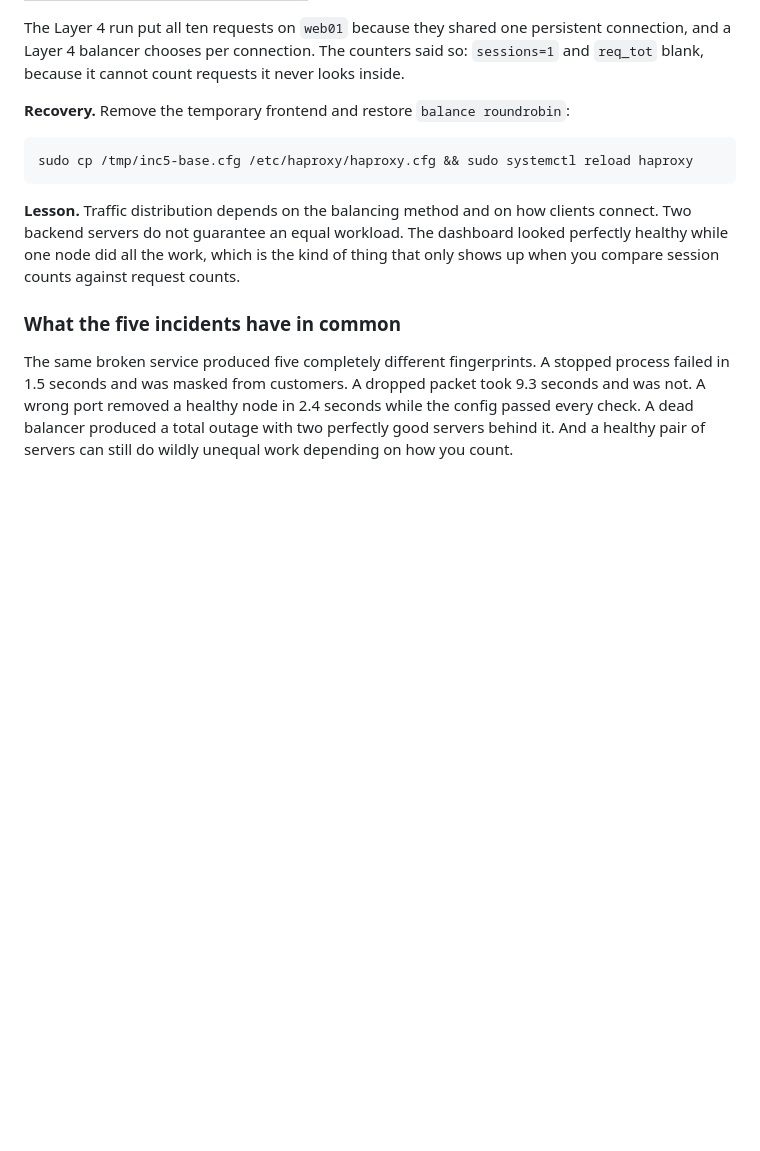
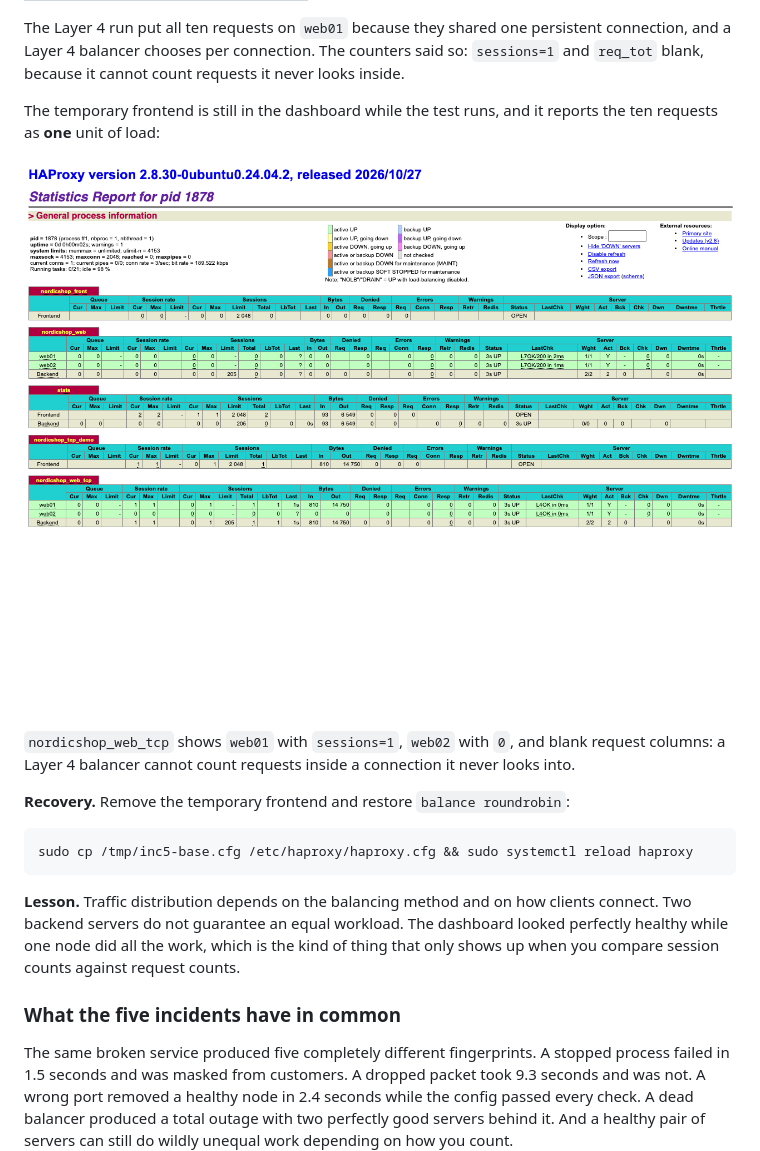
Before and after one commit to sanojabby/Azure-Load-Balancer-high-availability-lab, a Markdown page: README.md, the part around one of its changes. Drawn GitHub-style; pictures changed too: screenshots/09-incident5-layer4-pinning.png (added); blank space fills up the shorter version.

```diff
--- a/README.md
+++ b/README.md
@@ -607,6 +630,14 @@ request-level balancing. I compared them with the same client and the same load.
 The Layer 4 run put all ten requests on `web01` because they shared one persistent
 connection, and a Layer 4 balancer chooses per connection. The counters said so: `sessions=1`
 and `req_tot` blank, because it cannot count requests it never looks inside.
+
+The temporary frontend is still in the dashboard while the test runs, and it reports the
+ten requests as **one** unit of load:
+
+![HAProxy statistics page showing the Layer 4 demo backend with every session on web01](screenshots/09-incident5-layer4-pinning.png)
+
+`nordicshop_web_tcp` shows `web01` with `sessions=1`, `web02` with `0`, and blank request
+columns: a Layer 4 balancer cannot count requests inside a connection it never looks into.
 
 **Recovery.** Remove the temporary frontend and restore `balance roundrobin`:
 
```
Also changed, not shown: other parts of README.md (+36 -8 lines), screenshots/06-incident2-web01-unreachable.png (added), screenshots/07-incident3-wrong-check-port.png (added), screenshots/08-incident4-frontend-refused.png (added).
